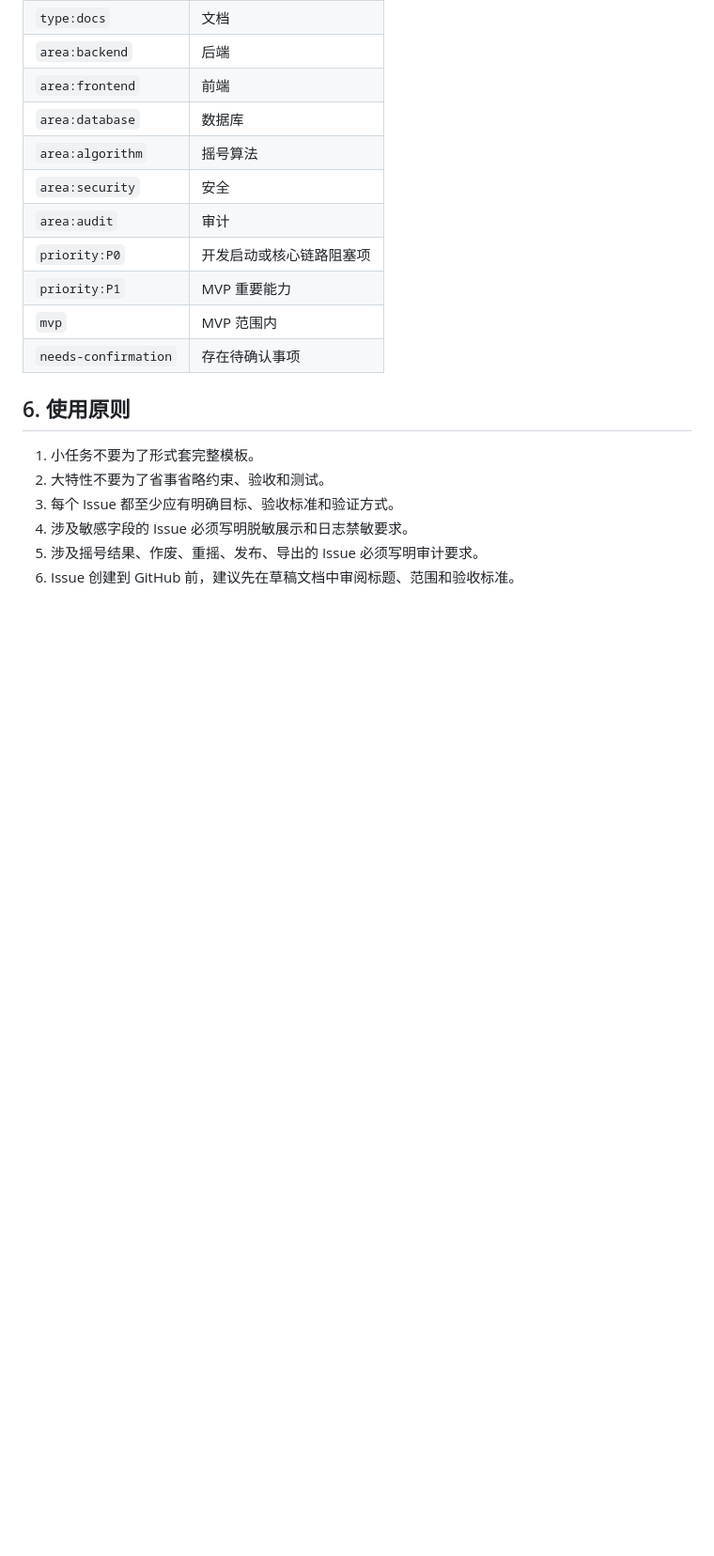
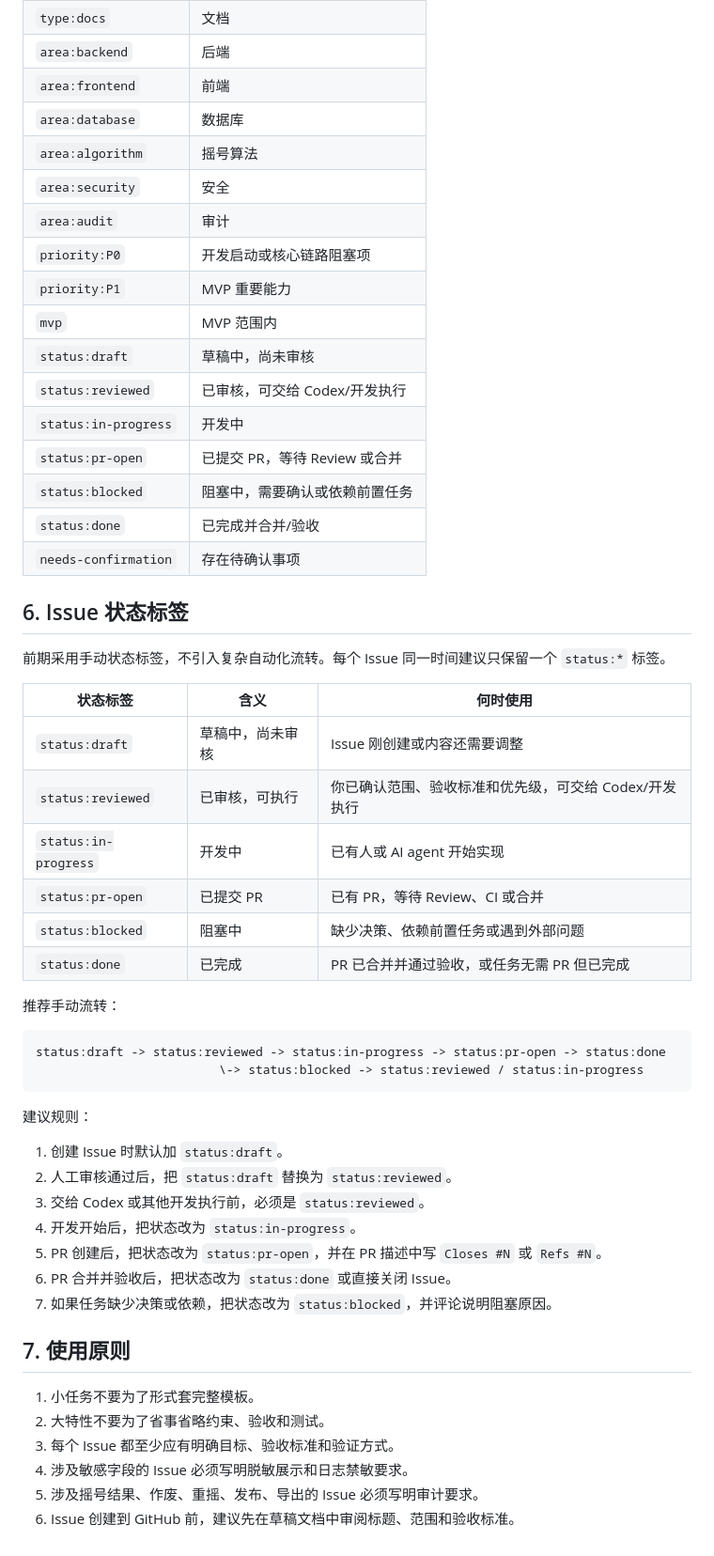
Before and after one commit to T-Baby05/housing_lottery_system, a Markdown page: docs/templates/GitHub-Issue模板.md, the part around the change. Shown at 94% size. GitHub-like rendering; blank space fills up the shorter version.

````diff
--- a/docs/templates/GitHub-Issue模板.md
+++ b/docs/templates/GitHub-Issue模板.md
@@ -109,9 +109,46 @@
 | `priority:P0` | 开发启动或核心链路阻塞项 |
 | `priority:P1` | MVP 重要能力 |
 | `mvp` | MVP 范围内 |
+| `status:draft` | 草稿中，尚未审核 |
+| `status:reviewed` | 已审核，可交给 Codex/开发执行 |
+| `status:in-progress` | 开发中 |
+| `status:pr-open` | 已提交 PR，等待 Review 或合并 |
+| `status:blocked` | 阻塞中，需要确认或依赖前置任务 |
+| `status:done` | 已完成并合并/验收 |
 | `needs-confirmation` | 存在待确认事项 |
 
-## 6. 使用原则
+
+## 6. Issue 状态标签
+
+前期采用手动状态标签，不引入复杂自动化流转。每个 Issue 同一时间建议只保留一个 `status:*` 标签。
+
+| 状态标签 | 含义 | 何时使用 |
+| --- | --- | --- |
+| `status:draft` | 草稿中，尚未审核 | Issue 刚创建或内容还需要调整 |
+| `status:reviewed` | 已审核，可执行 | 你已确认范围、验收标准和优先级，可交给 Codex/开发执行 |
+| `status:in-progress` | 开发中 | 已有人或 AI agent 开始实现 |
+| `status:pr-open` | 已提交 PR | 已有 PR，等待 Review、CI 或合并 |
+| `status:blocked` | 阻塞中 | 缺少决策、依赖前置任务或遇到外部问题 |
+| `status:done` | 已完成 | PR 已合并并通过验收，或任务无需 PR 但已完成 |
+
+推荐手动流转：
+
+```text
+status:draft -> status:reviewed -> status:in-progress -> status:pr-open -> status:done
+                         \-> status:blocked -> status:reviewed / status:in-progress
+```
+
+建议规则：
+
+1. 创建 Issue 时默认加 `status:draft`。
+2. 人工审核通过后，把 `status:draft` 替换为 `status:reviewed`。
+3. 交给 Codex 或其他开发执行前，必须是 `status:reviewed`。
+4. 开发开始后，把状态改为 `status:in-progress`。
+5. PR 创建后，把状态改为 `status:pr-open`，并在 PR 描述中写 `Closes #N` 或 `Refs #N`。
+6. PR 合并并验收后，把状态改为 `status:done` 或直接关闭 Issue。
+7. 如果任务缺少决策或依赖，把状态改为 `status:blocked`，并评论说明阻塞原因。
+
+## 7. 使用原则
 
 1. 小任务不要为了形式套完整模板。
 2. 大特性不要为了省事省略约束、验收和测试。
````
Also changed, not shown: docs/04-plans/2026-05-11-GitHub-Issues-第一批.md (+22 -8 lines).
